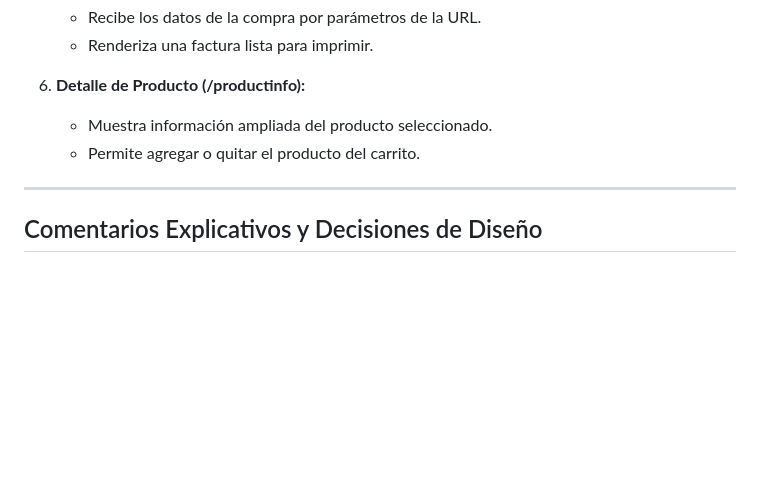
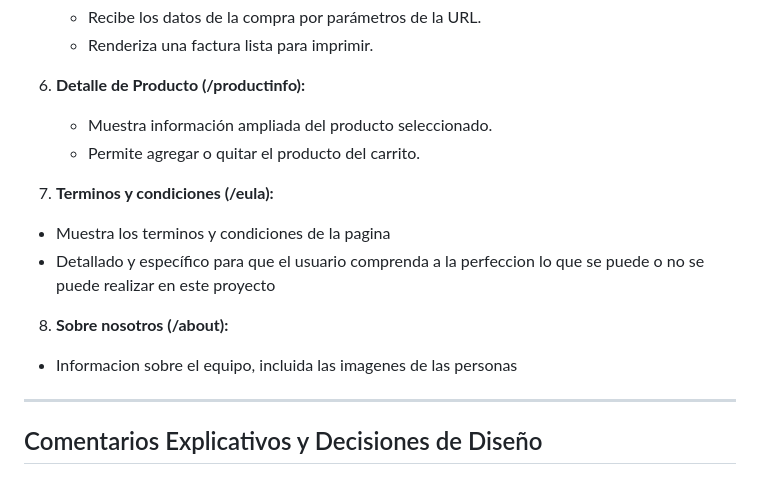
Before and after one commit to tizianoluziramos/Trabajo-Final-Front, a Markdown page: README.md, the part around the change. Rendered like a GitHub page; blank space fills up the shorter version.

```diff
--- a/README.md
+++ b/README.md
@@ -113,8 +113,18 @@ productinfo/
    - Renderiza una factura lista para imprimir.
 
 6. **Detalle de Producto (/productinfo):**
+
    - Muestra información ampliada del producto seleccionado.
    - Permite agregar o quitar el producto del carrito.
+
+7. **Terminos y condiciones (/eula):**
+
+- Muestra los terminos y condiciones de la pagina
+- Detallado y específico para que el usuario comprenda a la perfeccion lo que se puede o no se puede realizar en este proyecto
+
+8. **Sobre nosotros (/about):**
+
+- Informacion sobre el equipo, incluida las imagenes de las personas
 
 ---
 
```
